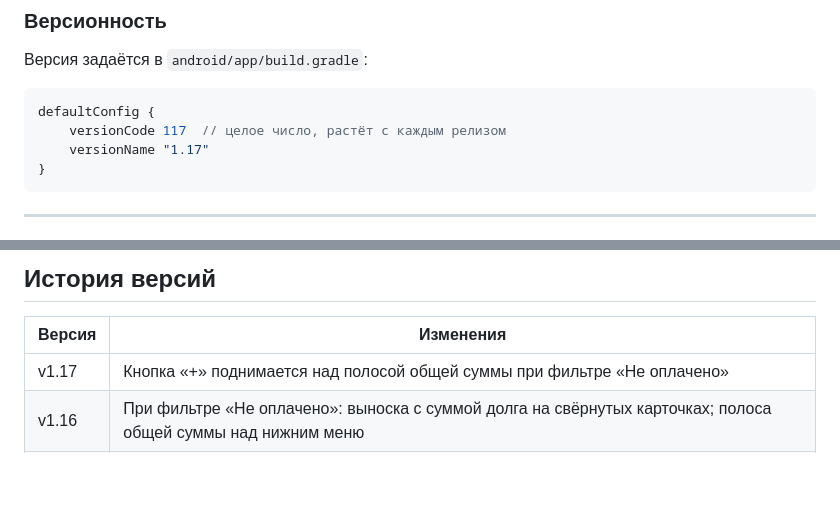
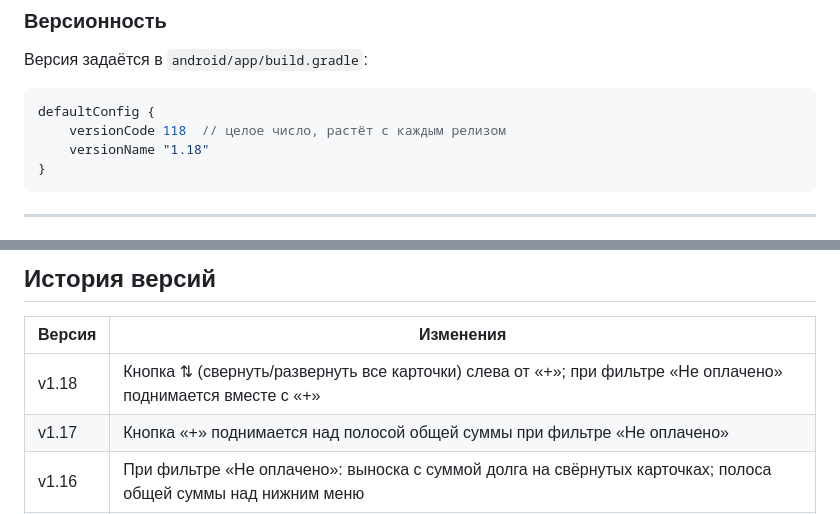
Before and after one commit to CheshirCa/it-outsource, a Markdown page: README.md, 2 parts joined by grey strips. GitHub-like rendering; blank space fills up the shorter version.

````diff
--- a/README.md
+++ b/README.md
@@ -102,8 +102,8 @@ npx cap open android
 
 ```gradle
 defaultConfig {
-    versionCode 117  // целое число, растёт с каждым релизом
-    versionName "1.17"
+    versionCode 118  // целое число, растёт с каждым релизом
+    versionName "1.18"
 }
 ```
 
@@ -139,6 +139,7 @@ defaultConfig {
 
 | Версия | Изменения |
 |---|---|
+| v1.18 | Кнопка ⇅ (свернуть/развернуть все карточки) слева от «+»; при фильтре «Не оплачено» поднимается вместе с «+» |
 | v1.17 | Кнопка «+» поднимается над полосой общей суммы при фильтре «Не оплачено» |
 | v1.16 | При фильтре «Не оплачено»: выноска с суммой долга на свёрнутых карточках; полоса общей суммы над нижним меню |
 | v1.15 | Счёт по клиенту: кнопка «📄 Счёт» в фильтре «Не оплачено», чекбоксы по работам, предпросмотр текста, экспорт через «Поделиться» или буфер обмена. При фильтре «Не оплачено»: у свёрнутых карточек — выноска с суммой долга клиента; над нижним меню — общая сумма по всем клиентам |
````
Also changed, not shown: other parts of README.md (+0 -1 lines).
